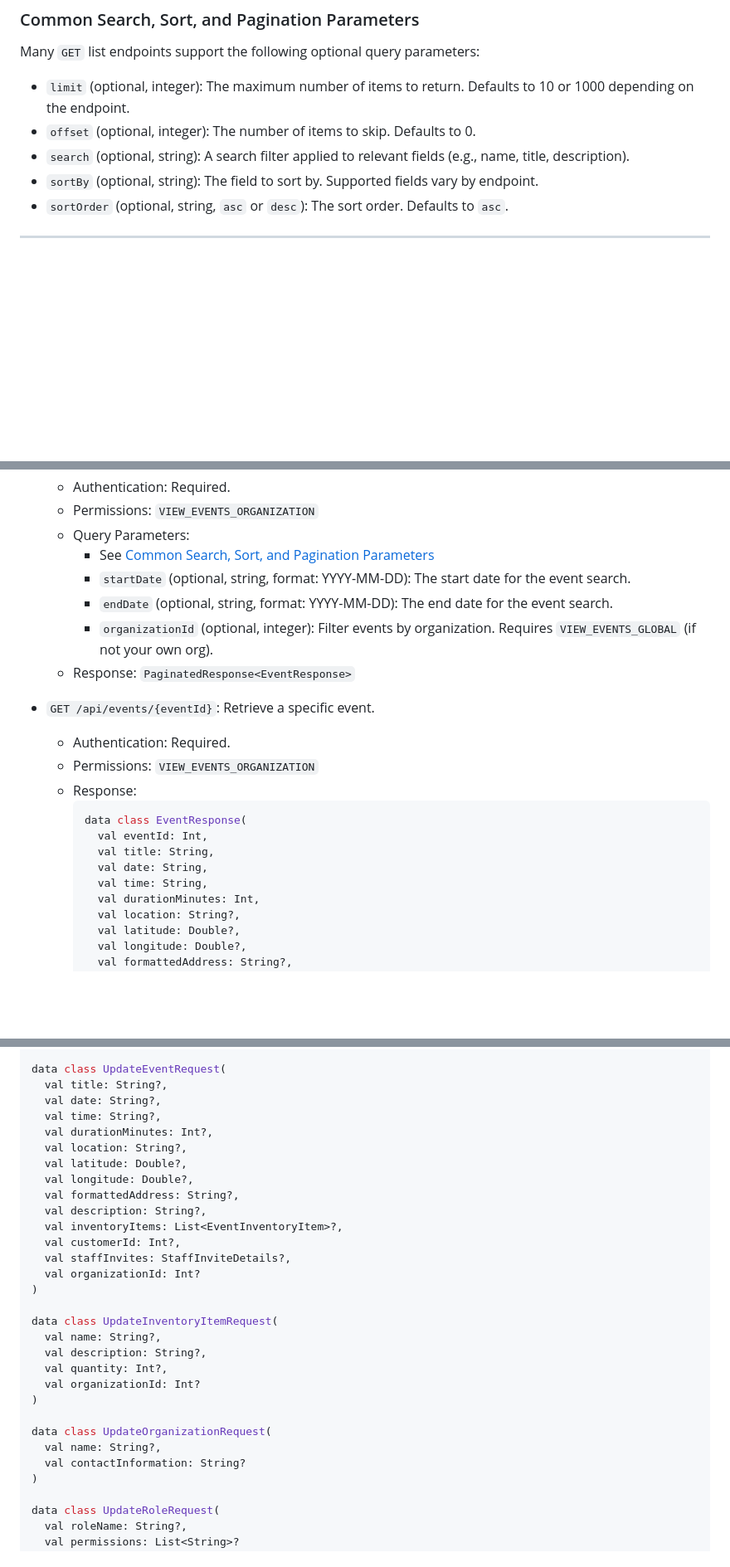
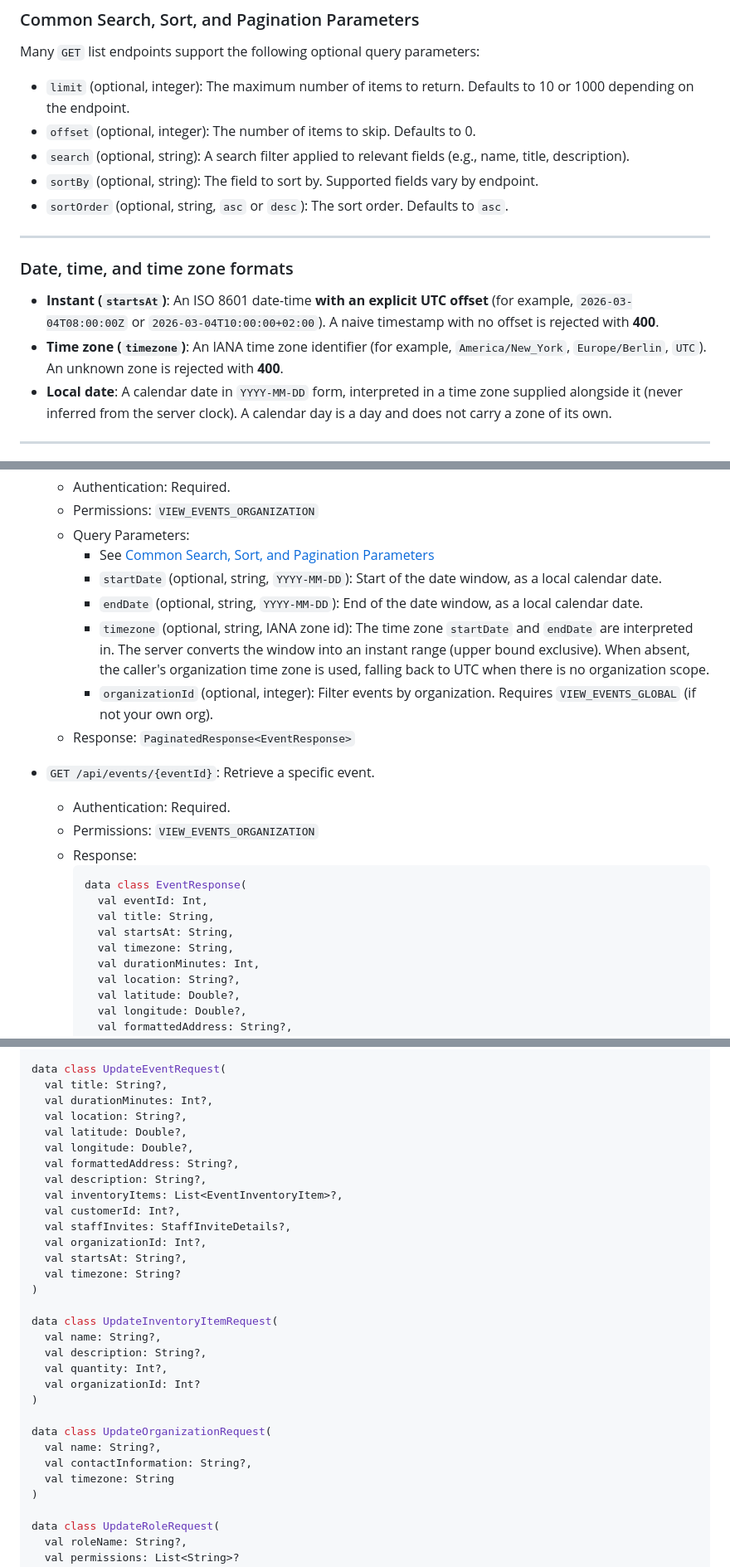
Before and after one commit to pforhan/teven, a Markdown page: API.md, 3 parts joined by grey strips. Shown at 83% size. GitHub-like rendering; blank space fills up the shorter version.

```diff
--- a/API.md
+++ b/API.md
@@ -46,6 +46,14 @@ Many `GET` list endpoints support the following optional query parameters:
 *   `search` (optional, string): A search filter applied to relevant fields (e.g., name, title, description).
 *   `sortBy` (optional, string): The field to sort by. Supported fields vary by endpoint.
 *   `sortOrder` (optional, string, `asc` or `desc`): The sort order. Defaults to `asc`.
+
+---
+
+### Date, time, and time zone formats
+
+*   **Instant (`startsAt`)**: An ISO 8601 date-time **with an explicit UTC offset** (for example, `2026-03-04T08:00:00Z` or `2026-03-04T10:00:00+02:00`). A naive timestamp with no offset is rejected with **400**.
+*   **Time zone (`timezone`)**: An IANA time zone identifier (for example, `America/New_York`, `Europe/Berlin`, `UTC`). An unknown zone is rejected with **400**.
+*   **Local date**: A calendar date in `YYYY-MM-DD` form, interpreted in a time zone supplied alongside it (never inferred from the server clock). A calendar day is a day and does not carry a zone of its own.
 
 ---
 
@@ -277,8 +288,9 @@ Most API endpoints in Teven will require authentication. We will use JSON Web To
     * Permissions: `VIEW_EVENTS_ORGANIZATION`
     * Query Parameters:
         * See [Common Search, Sort, and Pagination Parameters](#common-search-sort-and-pagination-parameters)
-        * `startDate` (optional, string, format: YYYY-MM-DD): The start date for the event search.
-        * `endDate` (optional, string, format: YYYY-MM-DD): The end date for the event search.
+        * `startDate` (optional, string, `YYYY-MM-DD`): Start of the date window, as a local calendar date.
+        * `endDate` (optional, string, `YYYY-MM-DD`): End of the date window, as a local calendar date.
+        * `timezone` (optional, string, IANA zone id): The time zone `startDate` and `endDate` are interpreted in. The server converts the window into an instant range (upper bound exclusive). When absent, the caller's organization time zone is used, falling back to UTC when there is no organization scope.
         * `organizationId` (optional, integer): Filter events by organization. Requires `VIEW_EVENTS_GLOBAL` (if not your own org).
     * Response: `PaginatedResponse<EventResponse>`
 
@@ -290,8 +302,8 @@ Most API endpoints in Teven will require authentication. We will use JSON Web To
         data class EventResponse(
           val eventId: Int,
           val title: String,
-          val date: String,
-          val time: String,
+          val startsAt: String,
+          val timezone: String,
           val durationMinutes: Int,
           val location: String?,
           val latitude: Double?,
@@ -996,8 +1018,6 @@ data class UpdateCustomerRequest(
 
 data class UpdateEventRequest(
   val title: String?,
-  val date: String?,
-  val time: String?,
   val durationMinutes: Int?,
   val location: String?,
   val latitude: Double?,
@@ -1007,7 +1027,9 @@ data class UpdateEventRequest(
   val inventoryItems: List<EventInventoryItem>?,
   val customerId: Int?,
   val staffInvites: StaffInviteDetails?,
-  val organizationId: Int?
+  val organizationId: Int?,
+  val startsAt: String?,
+  val timezone: String?
 )
 
 data class UpdateInventoryItemRequest(
@@ -1019,7 +1041,8 @@ data class UpdateInventoryItemRequest(
 
 data class UpdateOrganizationRequest(
   val name: String?,
-  val contactInformation: String?
+  val contactInformation: String?,
+  val timezone: String
 )
 
 data class UpdateRoleRequest(
```
Also changed, not shown: other parts of API.md (+43 -30 lines), API_TEMPLATE.md (+15 -2 lines), FLUTTER-CONVERT.md (+1 -1 lines).
